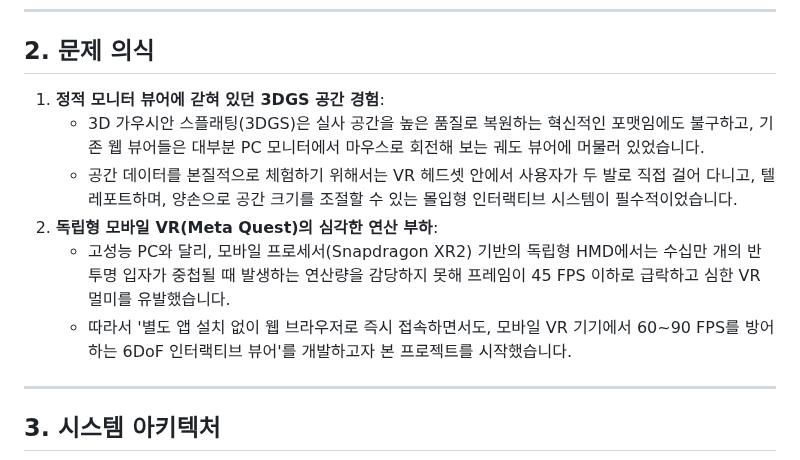
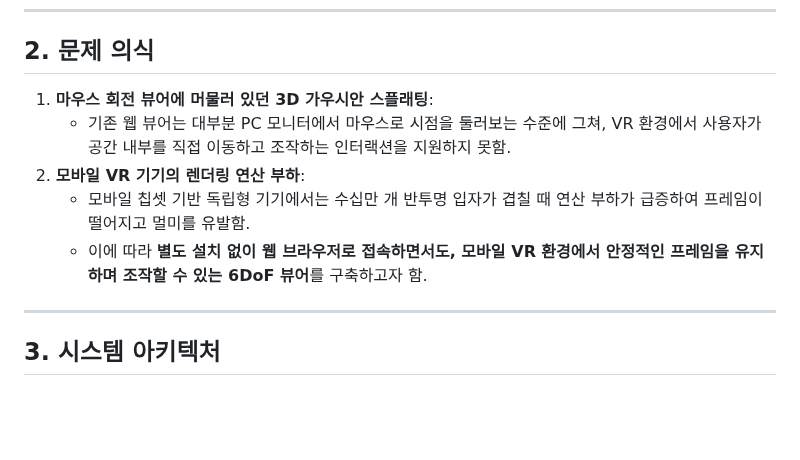
Before and after one commit to kimhohyeon0324/WebXR-3DGS-Viewer, a Markdown page: README.md, the part around the change. Rendered like a GitHub page; blank space fills up the shorter version.

Commit message:
docs: revamp problem statement with concise and formal technical phrasing

```diff
--- a/README.md
+++ b/README.md
@@ -32,12 +32,11 @@
 
 ## 2. 문제 의식
 
-1. **정적 모니터 뷰어에 갇혀 있던 3DGS 공간 경험**:
-   - 3D 가우시안 스플래팅(3DGS)은 실사 공간을 높은 품질로 복원하는 혁신적인 포맷임에도 불구하고, 기존 웹 뷰어들은 대부분 PC 모니터에서 마우스로 회전해 보는 궤도 뷰어에 머물러 있었습니다.
-   - 공간 데이터를 본질적으로 체험하기 위해서는 VR 헤드셋 안에서 사용자가 두 발로 직접 걸어 다니고, 텔레포트하며, 양손으로 공간 크기를 조절할 수 있는 몰입형 인터랙티브 시스템이 필수적이었습니다.
-2. **독립형 모바일 VR(Meta Quest)의 심각한 연산 부하**:
-   - 고성능 PC와 달리, 모바일 프로세서(Snapdragon XR2) 기반의 독립형 HMD에서는 수십만 개의 반투명 입자가 중첩될 때 발생하는 연산량을 감당하지 못해 프레임이 45 FPS 이하로 급락하고 심한 VR 멀미를 유발했습니다.
-   - 따라서 '별도 앱 설치 없이 웹 브라우저로 즉시 접속하면서도, 모바일 VR 기기에서 60~90 FPS를 방어하는 6DoF 인터랙티브 뷰어'를 개발하고자 본 프로젝트를 시작했습니다.
+1. **마우스 회전 뷰어에 머물러 있던 3D 가우시안 스플래팅**:
+   - 기존 웹 뷰어는 대부분 PC 모니터에서 마우스로 시점을 둘러보는 수준에 그쳐, VR 환경에서 사용자가 공간 내부를 직접 이동하고 조작하는 인터랙션을 지원하지 못함.
+2. **모바일 VR 기기의 렌더링 연산 부하**:
+   - 모바일 칩셋 기반 독립형 기기에서는 수십만 개 반투명 입자가 겹칠 때 연산 부하가 급증하여 프레임이 떨어지고 멀미를 유발함.
+   - 이에 따라 **별도 설치 없이 웹 브라우저로 접속하면서도, 모바일 VR 환경에서 안정적인 프레임을 유지하며 조작할 수 있는 6DoF 뷰어**를 구축하고자 함.
 
 ---
 
```
